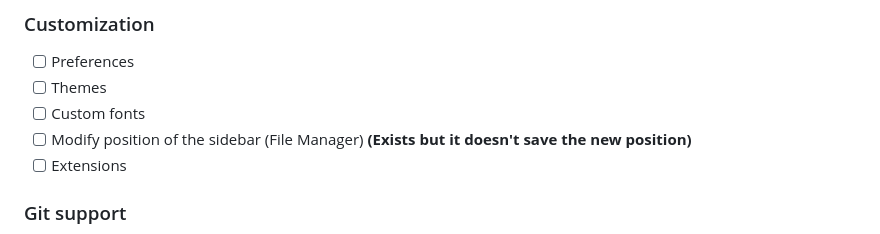
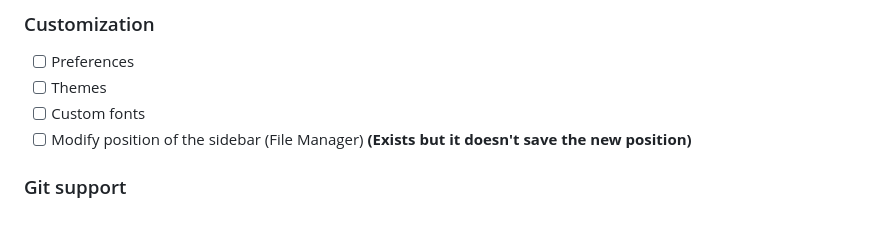
Before and after one commit to ComicalSoftwares/Antimatter, a Markdown page: README.md, the part around the change. Rendered like a GitHub page.

```diff
--- a/README.md
+++ b/README.md
@@ -76,7 +76,6 @@ And to make it satisfy these needs, then we'll have to add all of these necessar
 - [ ] Themes
 - [ ] Custom fonts
 - [ ] Modify position of the sidebar (File Manager) **(Exists but it doesn't save the new position)**
-- [ ] Extensions
 ### Git support
 - [X] Git clone
 - [X] Git commit
```
